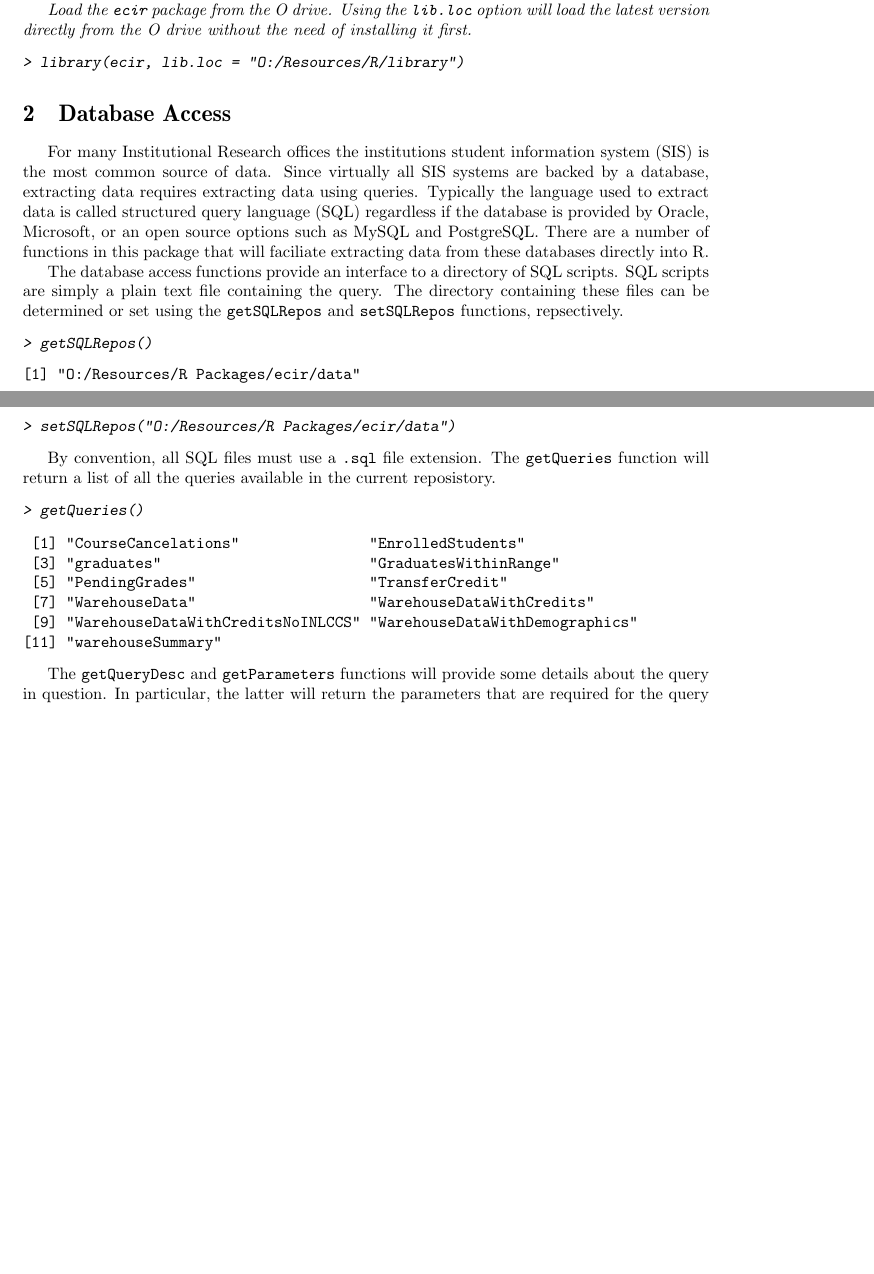
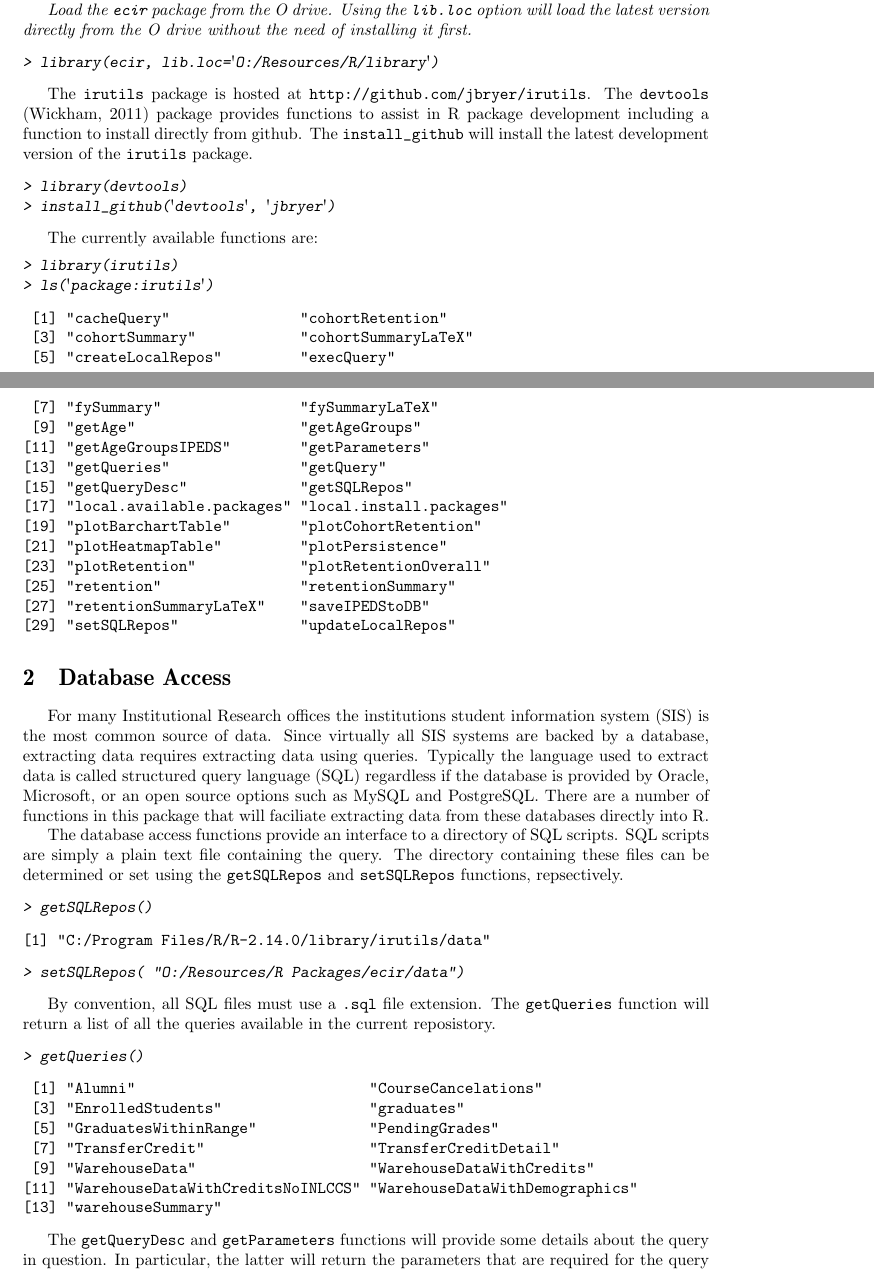
Before and after one commit to jbryer/irutils, a LaTeX document (inst/doc/irutils.tex): two parts of pages 1 and 2 of 4 before the commit and two parts of pages 1 and 2 of 8 after it, joined at a grey line, cut so that both start at the same text, the shorter picture padded with empty space. Compiled offline with pdfLaTeX.

Commit message:
Fixed a bad reference in the Vignette. Added a sample SQL script.

```diff
--- a/inst/doc/irutils.tex
+++ b/inst/doc/irutils.tex
@@ -3,8 +3,9 @@
 \oddsidemargin 0.0in
 \evensidemargin 0.0in
 \textwidth 6.5in
-%\headheight 0.0in
 
+
+\usepackage[tocbib,bibnewpage]{apacite}
 \usepackage{graphics}
 \usepackage{amsmath}
 \usepackage{indentfirst}
@@ -15,6 +16,10 @@
 \usepackage{verbatim}
 \usepackage{lscape}
 \usepackage{rotating}
+
+\usepackage{ifthen}
+\newboolean{internal}
+\setboolean{internal}{true} %===== Internal Document =====%
 
 
 \DeclareMathOperator{\var}{var}
@@ -38,15 +43,53 @@ Excelsior College}
 
 \section{Introduction}
 
+\ifthenelse{\boolean{internal}}{
 \textit{Note: Sections in italics represent portions of the document that will only be available to Excelsior College staff.}
 
 \textit{Load the \texttt{ecir} package from the O drive. Using the \texttt{lib.loc} option will load the latest version directly from the O drive without the need of installing it first.}
 
+}{}
+
 \begin{Schunk}
 \begin{Sinput}
-> library(ecir, lib.loc = "O:/Resources/R/library")
+> library(ecir, lib.loc='O:/Resources/R/library')
 \end{Sinput}
 \end{Schunk}
+
+The \texttt{irutils} package is hosted at \url{http://github.com/jbryer/irutils}. The \texttt{devtools} \cite{devtools} package provides functions to assist in R package development including a function to install directly from github. The \texttt{install\_github} will install the latest development version of the \texttt{irutils} package.
+
+\begin{Schunk}
+\begin{Sinput}
+> library(devtools)
+> install_github('devtools', 'jbryer')
+\end{Sinput}
+\end{Schunk}
+
+The currently available functions are:
+\begin{Schunk}
+\begin{Sinput}
+> library(irutils)
+> ls('package:irutils')
+\end{Sinput}
+\begin{Soutput}
+ [1] "cacheQuery"               "cohortRetention"
+ [3] "cohortSummary"            "cohortSummaryLaTeX"
+ [5] "createLocalRepos"         "execQuery"
+ [7] "fySummary"                "fySummaryLaTeX"
+ [9] "getAge"                   "getAgeGroups"
+[11] "getAgeGroupsIPEDS"        "getParameters"
+[13] "getQueries"               "getQuery"
+[15] "getQueryDesc"             "getSQLRepos"
+[17] "local.available.packages" "local.install.packages"
+[19] "plotBarchartTable"        "plotCohortRetention"
+[21] "plotHeatmapTable"         "plotPersistence"
+[23] "plotRetention"            "plotRetentionOverall"
+[25] "retention"                "retentionSummary"
+[27] "retentionSummaryLaTeX"    "saveIPEDStoDB"
+[29] "setSQLRepos"              "updateLocalRepos"
+\end{Soutput}
+\end{Schunk}
+
 
 
 \section{Database Access}
@@ -60,13 +103,13 @@ The database access functions provide an interface to a directory of SQL scripts
 > getSQLRepos()
 \end{Sinput}
 \begin{Soutput}
-[1] "O:/Resources/R Packages/ecir/data"
+[1] "C:/Program Files/R/R-2.14.0/library/irutils/data"
 \end{Soutput}
 \end{Schunk}
 
 \begin{Schunk}
 \begin{Sinput}
-> setSQLRepos("O:/Resources/R Packages/ecir/data")
+> setSQLRepos( "O:/Resources/R Packages/ecir/data")
 \end{Sinput}
 \end{Schunk}
 
@@ -77,12 +120,13 @@ By convention, all SQL files must use a \texttt{.sql} file extension. The \textt
 > getQueries()
 \end{Sinput}
 \begin{Soutput}
- [1] "CourseCancelations"               "EnrolledStudents"
- [3] "graduates"                        "GraduatesWithinRange"
- [5] "PendingGrades"                    "TransferCredit"
- [7] "WarehouseData"                    "WarehouseDataWithCredits"
- [9] "WarehouseDataWithCreditsNoINLCCS" "WarehouseDataWithDemographics"
-[11] "warehouseSummary"
+ [1] "Alumni"                           "CourseCancelations"
+ [3] "EnrolledStudents"                 "graduates"
+ [5] "GraduatesWithinRange"             "PendingGrades"
+ [7] "TransferCredit"                   "TransferCreditDetail"
+ [9] "WarehouseData"                    "WarehouseDataWithCredits"
+[11] "WarehouseDataWithCreditsNoINLCCS" "WarehouseDataWithDemographics"
+[13] "warehouseSummary"
 \end{Soutput}
 \end{Schunk}
 
```
Also changed, not shown: inst/doc/Bibliography.bib (added, +26 -0 lines), inst/doc/irutils-PISAItem28BarchartTable1.pdf (added), inst/doc/irutils-PISAItem28BarchartTable2.pdf (added), inst/doc/irutils.bbl, inst/doc/irutils.pdf, inst/doc/irutils.tex (68 more changed lines), 21 other files.
